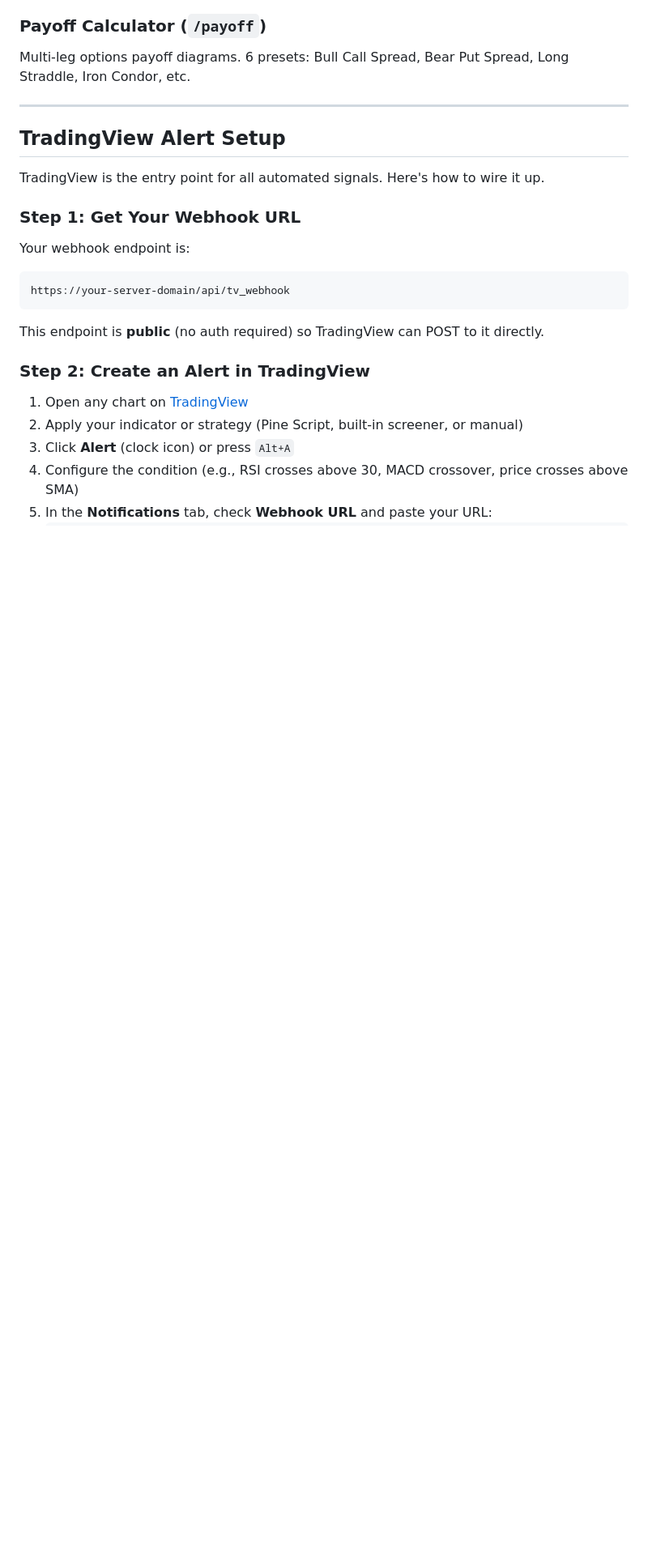
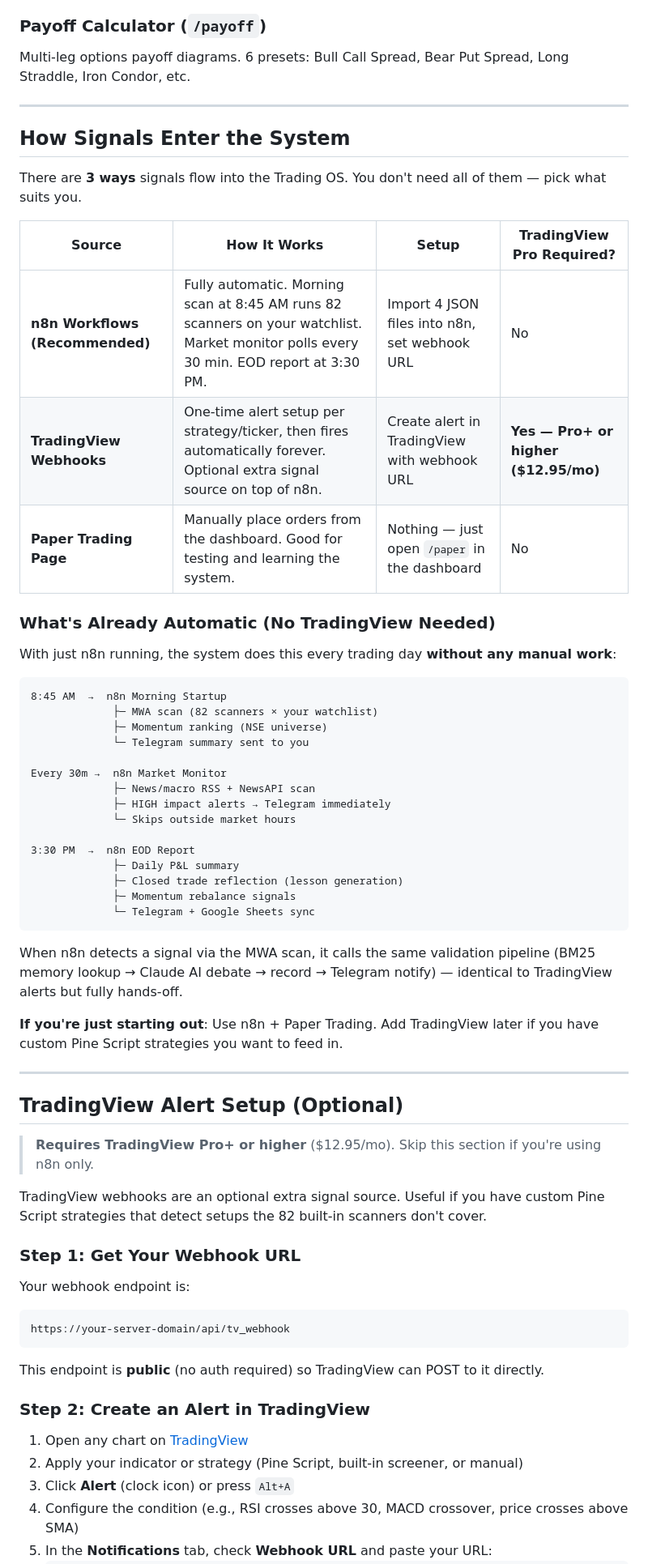
Before and after one commit to shadowmarketai/mkumaran-trading-os, a Markdown page: README.md, the part around the change. Shown at 81% size. GitHub-like rendering; blank space fills up the shorter version.

Commit message:
Clarify signal sources in README: n8n is automatic, TradingView is optional
Added 'How Signals Enter the System' section explaining 3 input channels
(n8n, TradingView, Paper Trading) with clear comparison table and
what runs automatically without TradingView Pro.

Co-Authored-By: Claude Opus 4.6 <noreply@anthropic.com>

````diff
--- a/README.md
+++ b/README.md
@@ -191,9 +191,49 @@ Multi-leg options payoff diagrams. 6 presets: Bull Call Spread, Bear Put Spread,
 
 ---
 
-## TradingView Alert Setup
+## How Signals Enter the System
 
-TradingView is the entry point for all automated signals. Here's how to wire it up.
+There are **3 ways** signals flow into the Trading OS. You don't need all of them — pick what suits you.
+
+| Source | How It Works | Setup | TradingView Pro Required? |
+|--------|-------------|-------|--------------------------|
+| **n8n Workflows (Recommended)** | Fully automatic. Morning scan at 8:45 AM runs 82 scanners on your watchlist. Market monitor polls every 30 min. EOD report at 3:30 PM. | Import 4 JSON files into n8n, set webhook URL | No |
+| **TradingView Webhooks** | One-time alert setup per strategy/ticker, then fires automatically forever. Optional extra signal source on top of n8n. | Create alert in TradingView with webhook URL | **Yes — Pro+ or higher ($12.95/mo)** |
+| **Paper Trading Page** | Manually place orders from the dashboard. Good for testing and learning the system. | Nothing — just open `/paper` in the dashboard | No |
+
+### What's Already Automatic (No TradingView Needed)
+
+With just n8n running, the system does this every trading day **without any manual work**:
+
+```
+8:45 AM  →  n8n Morning Startup
+             ├─ MWA scan (82 scanners × your watchlist)
+             ├─ Momentum ranking (NSE universe)
+             └─ Telegram summary sent to you
+
+Every 30m →  n8n Market Monitor
+             ├─ News/macro RSS + NewsAPI scan
+             ├─ HIGH impact alerts → Telegram immediately
+             └─ Skips outside market hours
+
+3:30 PM  →  n8n EOD Report
+             ├─ Daily P&L summary
+             ├─ Closed trade reflection (lesson generation)
+             ├─ Momentum rebalance signals
+             └─ Telegram + Google Sheets sync
+```
+
+When n8n detects a signal via the MWA scan, it calls the same validation pipeline (BM25 memory lookup → Claude AI debate → record → Telegram notify) — identical to TradingView alerts but fully hands-off.
+
+**If you're just starting out**: Use n8n + Paper Trading. Add TradingView later if you have custom Pine Script strategies you want to feed in.
+
+---
+
+## TradingView Alert Setup (Optional)
+
+> **Requires TradingView Pro+ or higher** ($12.95/mo). Skip this section if you're using n8n only.
+
+TradingView webhooks are an optional extra signal source. Useful if you have custom Pine Script strategies that detect setups the 82 built-in scanners don't cover.
 
 ### Step 1: Get Your Webhook URL
 
````
